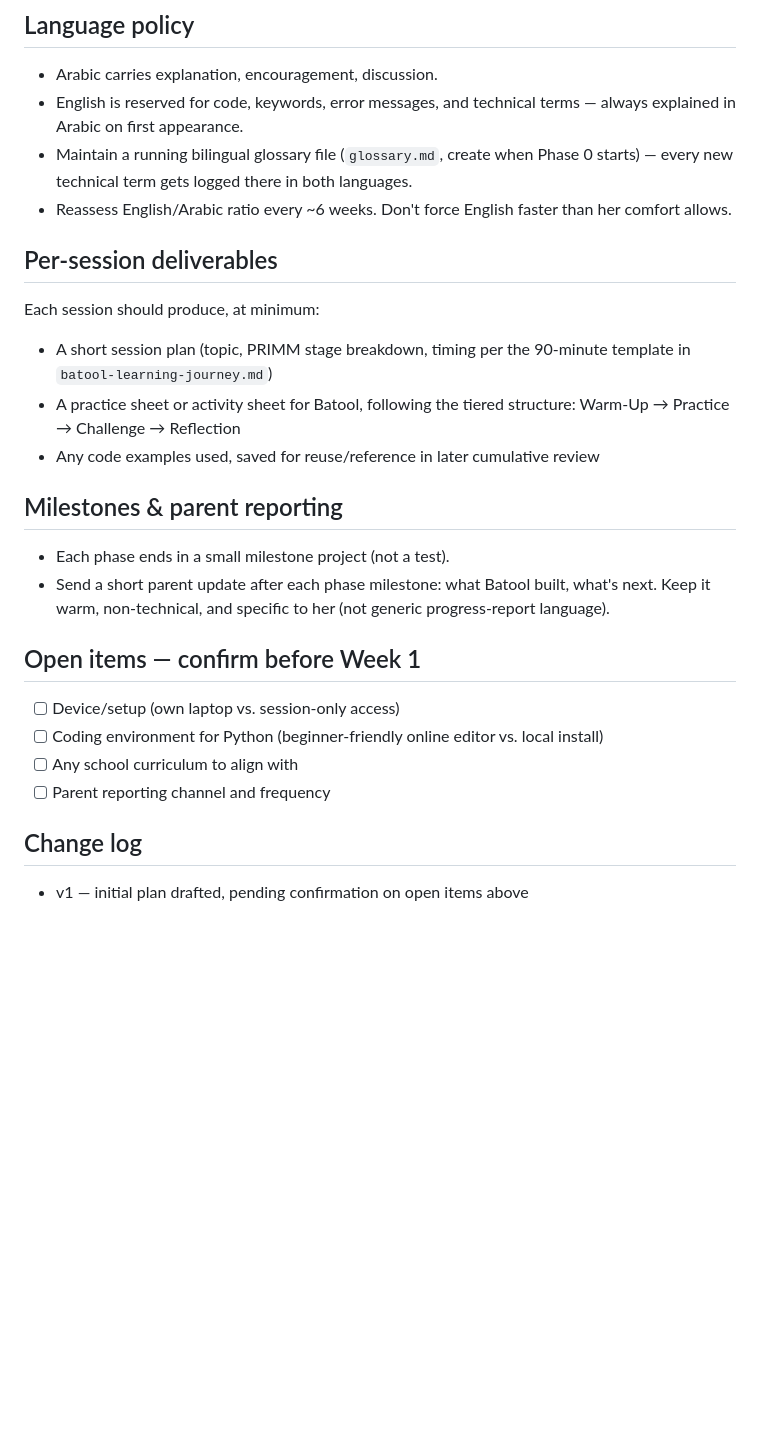
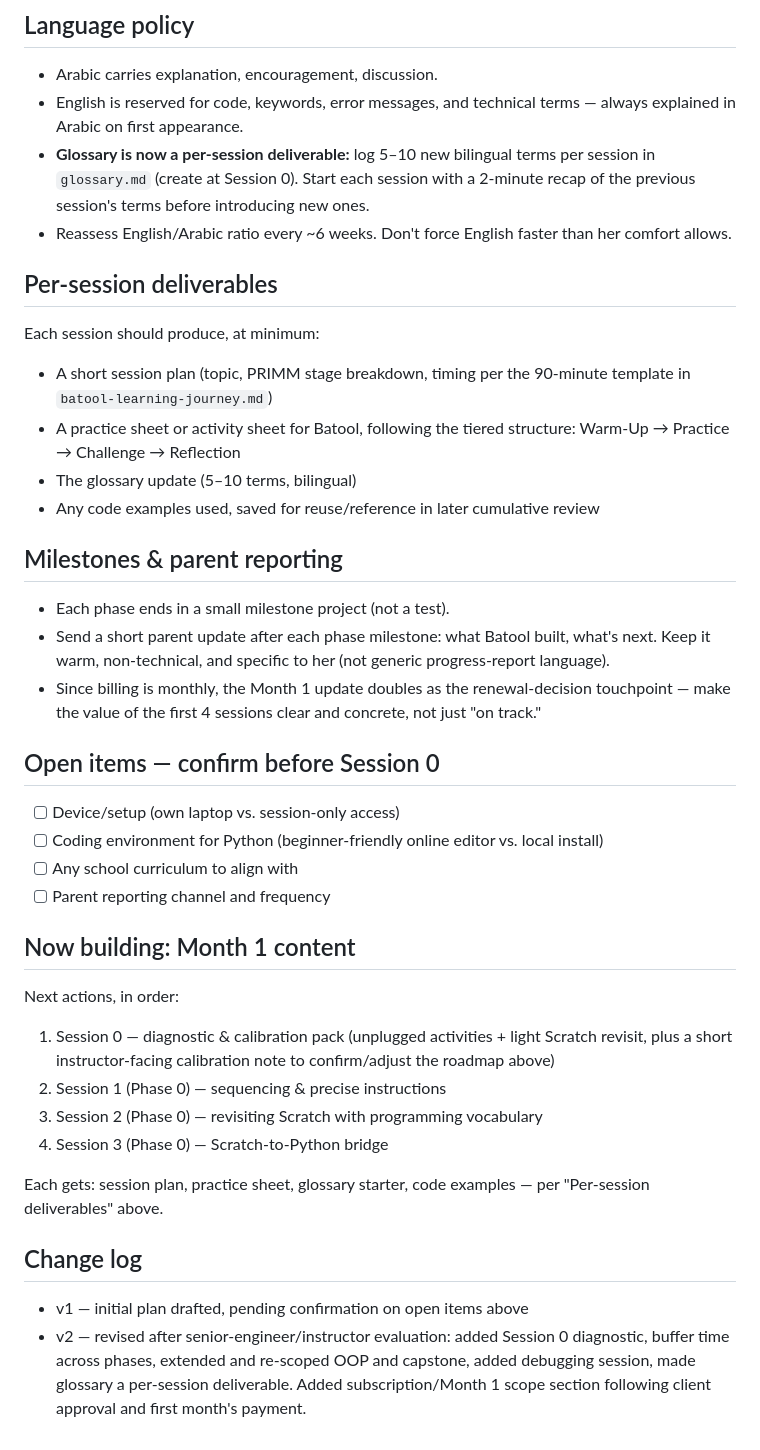
Before and after one commit to abdullahsherdy/batool_course, a Markdown page: CLAUDE.MD, the part around one of its changes. Drawn GitHub-style; blank space fills up the shorter version.

```diff
--- a/CLAUDE.MD
+++ b/CLAUDE.MD
@@ -35,7 +52,7 @@ Track 1 ends at Phase 5. Track 2 (JavaScript / deeper backend topics) gets plann
 
 - Arabic carries explanation, encouragement, discussion.
 - English is reserved for code, keywords, error messages, and technical terms — always explained in Arabic on first appearance.
-- Maintain a running bilingual glossary file (`glossary.md`, create when Phase 0 starts) — every new technical term gets logged there in both languages.
+- **Glossary is now a per-session deliverable:** log 5–10 new bilingual terms per session in `glossary.md` (create at Session 0). Start each session with a 2-minute recap of the previous session's terms before introducing new ones.
 - Reassess English/Arabic ratio every ~6 weeks. Don't force English faster than her comfort allows.
 
 ## Per-session deliverables
@@ -43,20 +60,33 @@ Track 1 ends at Phase 5. Track 2 (JavaScript / deeper backend topics) gets plann
 Each session should produce, at minimum:
 - A short session plan (topic, PRIMM stage breakdown, timing per the 90-minute template in `batool-learning-journey.md`)
 - A practice sheet or activity sheet for Batool, following the tiered structure: Warm-Up → Practice → Challenge → Reflection
+- The glossary update (5–10 terms, bilingual)
 - Any code examples used, saved for reuse/reference in later cumulative review
 
 ## Milestones & parent reporting
 
 - Each phase ends in a small milestone project (not a test).
 - Send a short parent update after each phase milestone: what Batool built, what's next. Keep it warm, non-technical, and specific to her (not generic progress-report language).
+- Since billing is monthly, the Month 1 update doubles as the renewal-decision touchpoint — make the value of the first 4 sessions clear and concrete, not just "on track."
 
-## Open items — confirm before Week 1
+## Open items — confirm before Session 0
 
 - [ ] Device/setup (own laptop vs. session-only access)
 - [ ] Coding environment for Python (beginner-friendly online editor vs. local install)
 - [ ] Any school curriculum to align with
 - [ ] Parent reporting channel and frequency
 
+## Now building: Month 1 content
+
+Next actions, in order:
+1. Session 0 — diagnostic & calibration pack (unplugged activities + light Scratch revisit, plus a short instructor-facing calibration note to confirm/adjust the roadmap above)
+2. Session 1 (Phase 0) — sequencing & precise instructions
+3. Session 2 (Phase 0) — revisiting Scratch with programming vocabulary
+4. Session 3 (Phase 0) — Scratch-to-Python bridge
+
+Each gets: session plan, practice sheet, glossary starter, code examples — per "Per-session deliverables" above.
+
 ## Change log
 
 - v1 — initial plan drafted, pending confirmation on open items above
+- v2 — revised after senior-engineer/instructor evaluation: added Session 0 diagnostic, buffer time across phases, extended and re-scoped OOP and capstone, added debugging session, made glossary a per-session deliverable. Added subscription/Month 1 scope section following client approval and first month's payment.
```
Also changed, not shown: other parts of CLAUDE.MD (+28 -11 lines), batool-0.1-computer-and-program.md (added, +108 -0 lines), batool-0.2-how-code-runs.md (added, +85 -0 lines).
